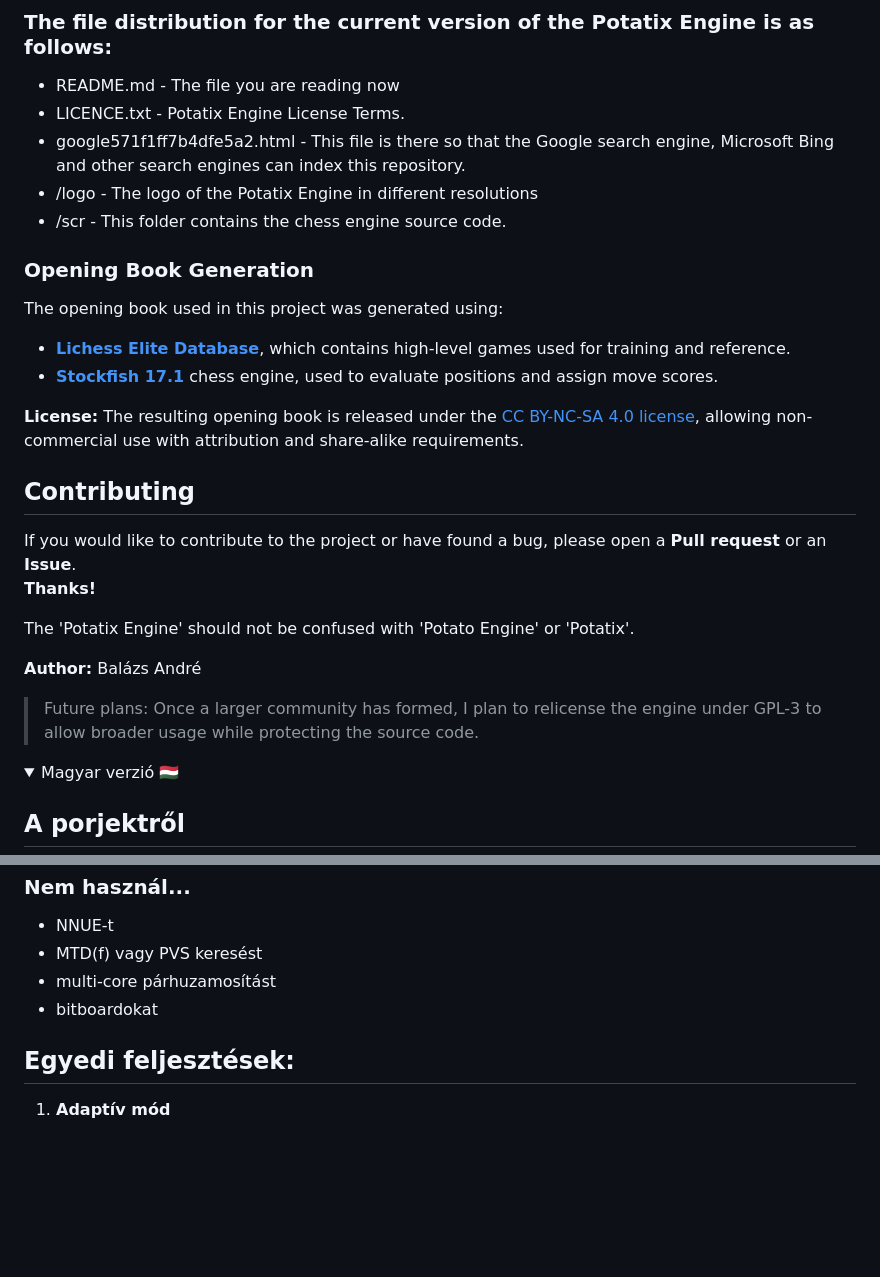
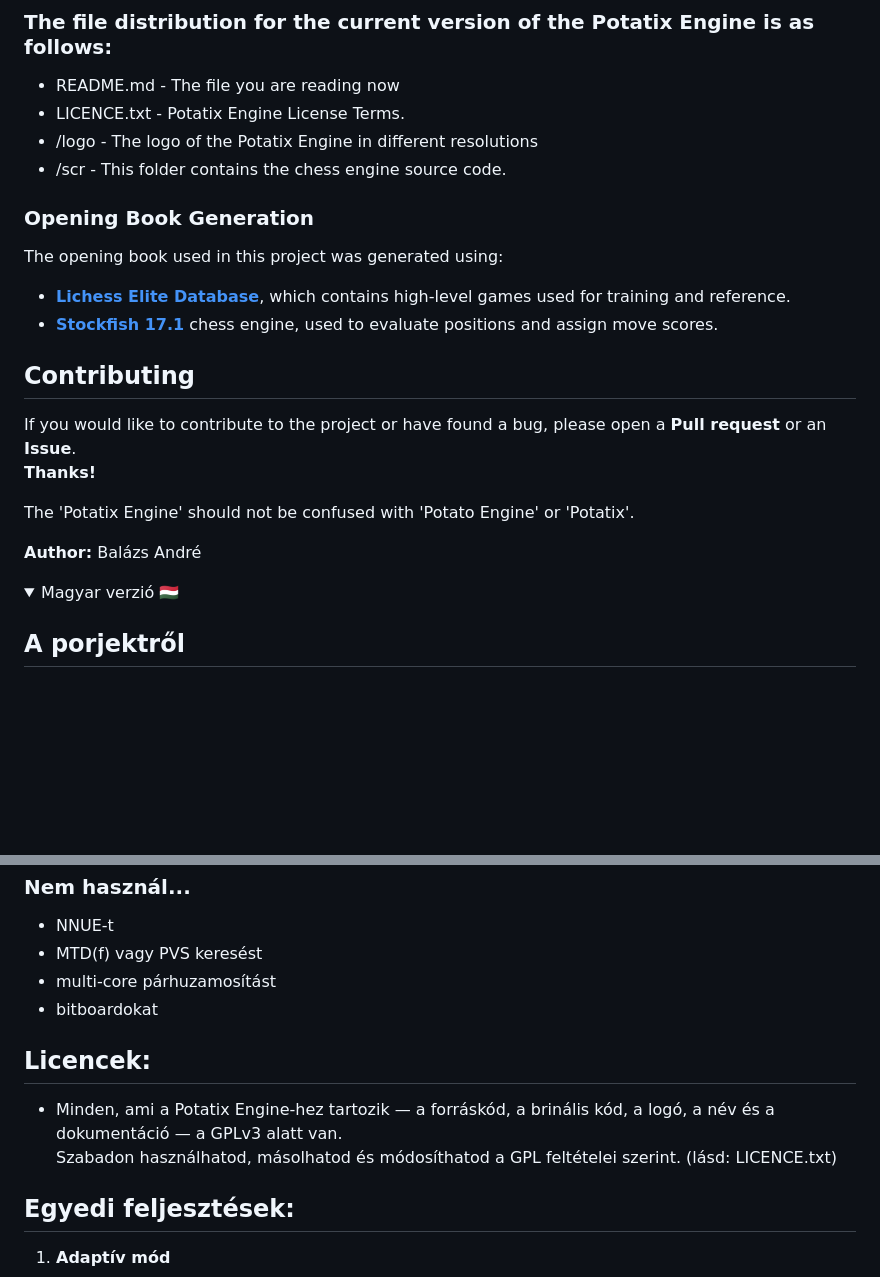
Before and after one commit to Balx13/Potatix_Engine, a Markdown page: README.md, 2 parts joined by grey strips. GitHub-like rendering; folded sections open; blank space fills up the shorter version.

```diff
--- a/README.md
+++ b/README.md
@@ -48,7 +52,6 @@ For example, if the opponent weakens their king’s safety in the middlegame, Po
 ### The file distribution for the current version of the Potatix Engine is as follows:
  * README.md - The file you are reading now
  * LICENCE.txt - Potatix Engine License Terms.
- * google571f1ff7b4dfe5a2.html - This file is there so that the Google search engine, Microsoft Bing and other search engines can index this repository.
  * /logo - The logo of the Potatix Engine in different resolutions
  * /scr - This folder contains the chess engine source code.
 
@@ -60,7 +63,6 @@ The opening book used in this project was generated using:
 - [**Lichess Elite Database**](https://database.nikonoel.fr), which contains high-level games used for training and reference.
 - [**Stockfish 17.1**](https://github.com/official-stockfish/Stockfish) chess engine, used to evaluate positions and assign move scores.
 
-**License:** The resulting opening book is released under the [CC BY-NC-SA 4.0 license](https://creativecommons.org/licenses/by-nc-sa/4.0/), allowing non-commercial use with attribution and share-alike requirements.
 
 ## Contributing
 If you would like to contribute to the project or have found a bug, please open a **Pull request** or an **Issue**. \
@@ -69,7 +71,6 @@ If you would like to contribute to the project or have found a bug, please open
 The 'Potatix Engine' should not be confused with 'Potato Engine' or 'Potatix'.
 
 **Author:** Balázs André
-> Future plans: Once a larger community has formed, I plan to relicense the engine under GPL-3 to allow broader usage while protecting the source code.
 
 
 <details>
@@ -101,6 +102,10 @@ The 'Potatix Engine' should not be confused with 'Potato Engine' or 'Potatix'.
 - multi-core párhuzamosítást
 - bitboardokat
 
+## Licencek:
+- Minden, ami a Potatix Engine-hez tartozik — a forráskód, a brinális kód, a logó, a név és a dokumentáció — a GPLv3 alatt van. \
+Szabadon használhatod, másolhatod és módosíthatod a GPL feltételei szerint. (lásd: LICENCE.txt)
+
 ## Egyedi feljesztések:
 1. **Adaptív mód**
 
```
Also changed, not shown: other parts of README.md (+4 -3 lines).
